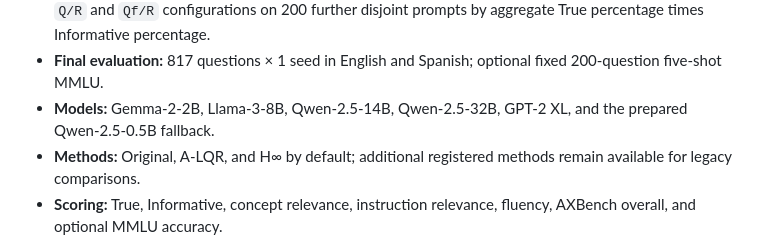
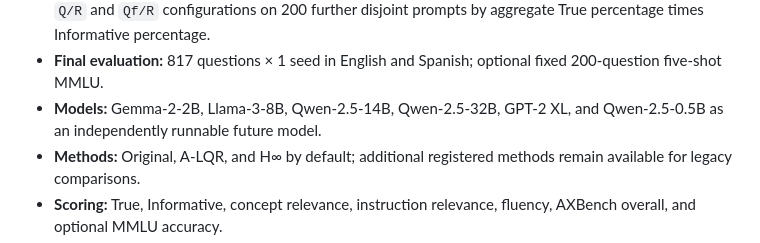
Before and after one commit to rgs2151/controller, a Markdown page: docs/experiment_designs/truthfulness.md, the part around the change. Drawn GitHub-style.

Commit message:
clarify independent Qwen truthfulness run

```diff
--- a/docs/experiment_designs/truthfulness.md
+++ b/docs/experiment_designs/truthfulness.md
@@ -19,7 +19,7 @@
 - **Final evaluation:** 817 questions × 1 seed in English and Spanish; optional
   fixed 200-question five-shot MMLU.
 - **Models:** Gemma-2-2B, Llama-3-8B, Qwen-2.5-14B, Qwen-2.5-32B, GPT-2 XL,
-  and the prepared Qwen-2.5-0.5B fallback.
+  and Qwen-2.5-0.5B as an independently runnable future model.
 - **Methods:** Original, A-LQR, and H∞ by default; additional registered methods
   remain available for legacy comparisons.
 - **Scoring:** True, Informative, concept relevance, instruction relevance,
```
